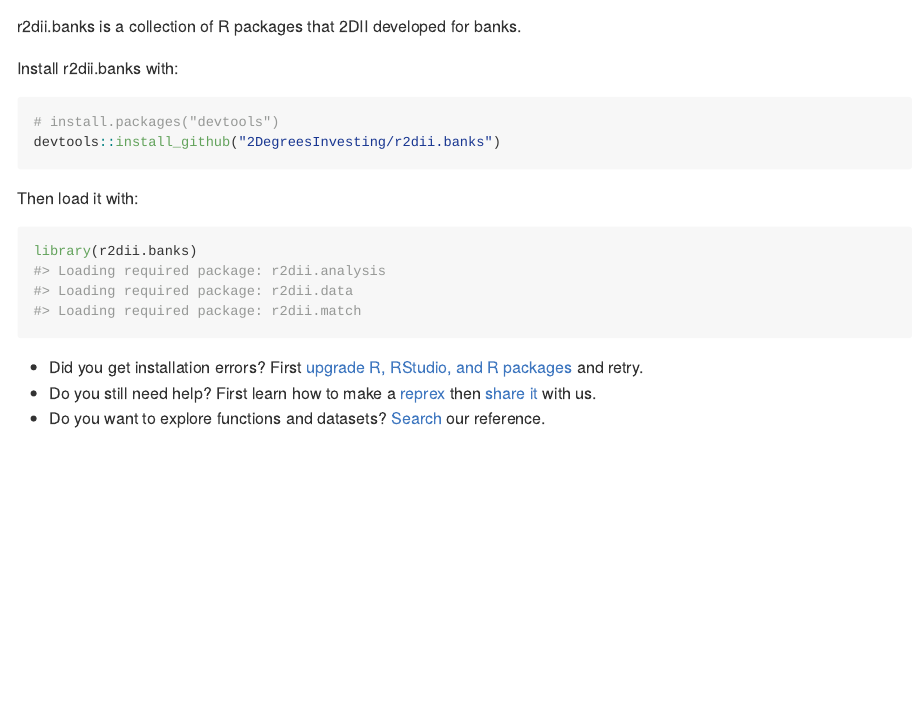
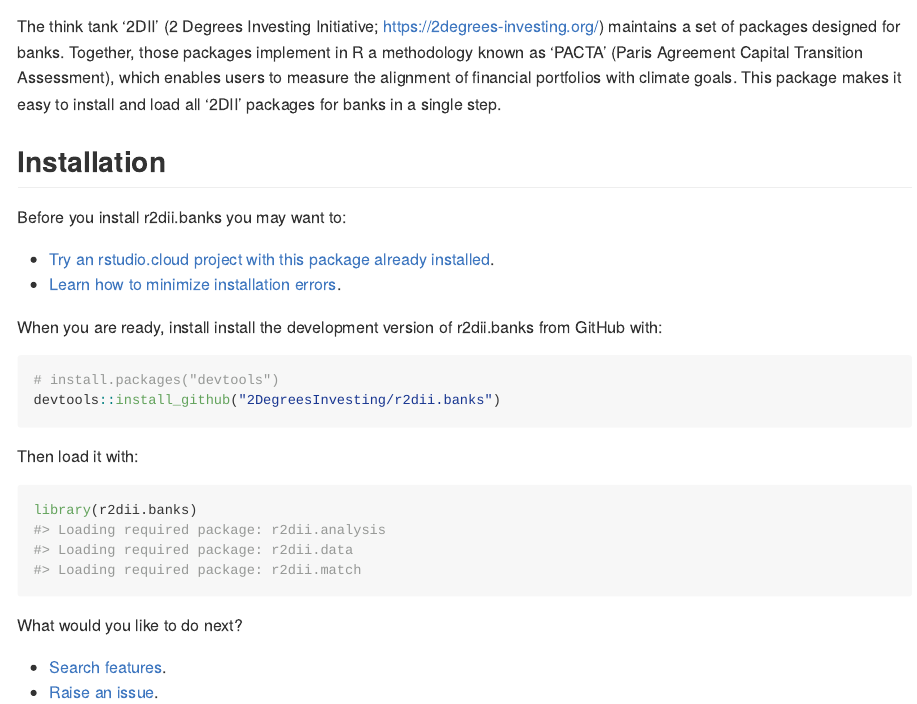
Before and after one commit to maurolepore/r2dii.banks, an R Markdown document (README.Rmd): the page in a window 1100 px wide, from 90 px down. The pictures show the output file README.md that the author committed with the source, drawn offline in the style of GitHub; badge pictures from the web are left out.

Commit message:
Polish package descrition

````diff
--- a/README.Rmd
+++ b/README.Rmd
@@ -21,8 +19,21 @@
 <!-- badges: end -->
 
-r2dii.banks is a collection of R packages that 2DII developed for banks.
+The think tank '2DII' (2 Degrees Investing
+Initiative; <https://2degrees-investing.org/>) maintains a set of
+packages designed for banks. Together, those packages implement in R a
+methodology known as 'PACTA' (Paris Agreement Capital Transition
+Assessment), which enables users to measure the alignment of financial
+portfolios with climate goals. This package makes it easy to install
+and load all '2DII' packages for banks in a single step.
 
-Install r2dii.banks with:
+## Installation
+
+Before you install r2dii.banks you may want to:
+
+* [Try an rstudio.cloud project with this package already installed](https://rstudio.cloud/project/1424833).
+* [Learn how to minimize installation errors](https://gist.github.com/maurolepore/a0187be9d40aee95a43f20a85f4caed6#installation).
+
+When you are ready, install install the development version of r2dii.banks from GitHub with:
 
 ```r
 # install.packages("devtools")
@@ -35,6 +46,7 @@
 library(r2dii.banks)
 ```
 
-* Did you get installation errors? First [upgrade R, RStudio, and R packages](https://happygitwithr.com/install-r-rstudio.html) and retry.
-* Do you still need help? First learn how to make a [reprex](https://www.tidyverse.org/help/#reprex) then [share it](https://github.com/2DegreesInvesting/r2dii.banks/issues/new/choose) with us.
-* Do you want to explore functions and datasets? [Search](https://2degreesinvesting.github.io/r2dii.banks/articles/reference.html) our reference.
+What would you like to do next?
+
+* [Search features](https://2degreesinvesting.github.io/r2dii.banks/articles/reference.html).
+* [Raise an issue](https://2degreesinvesting.github.io/posts/2020-06-26-instructions-to-raise-an-issue/).
````
Also changed, not shown: README.md, README.Rmd (2 more changed lines), 1 other file.
